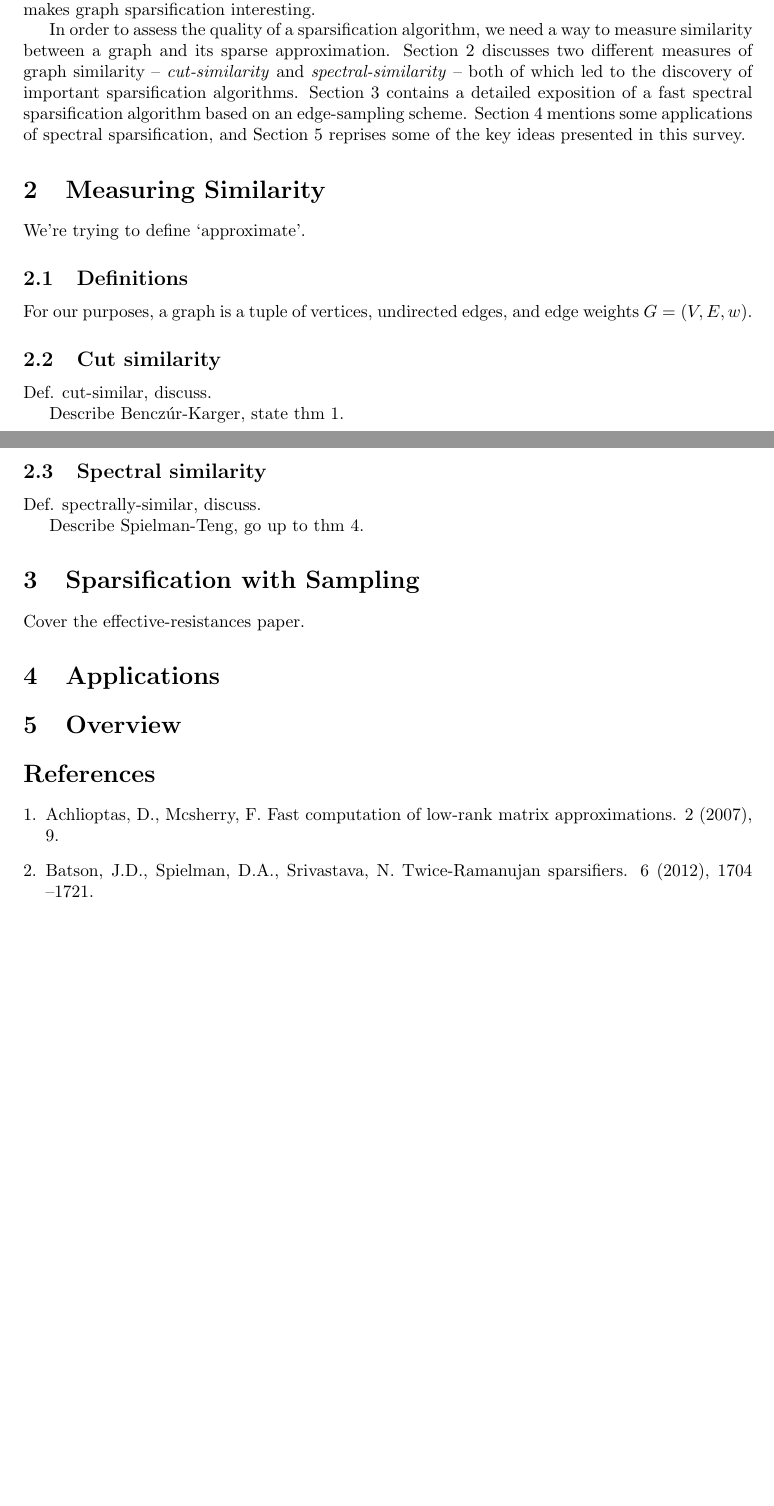
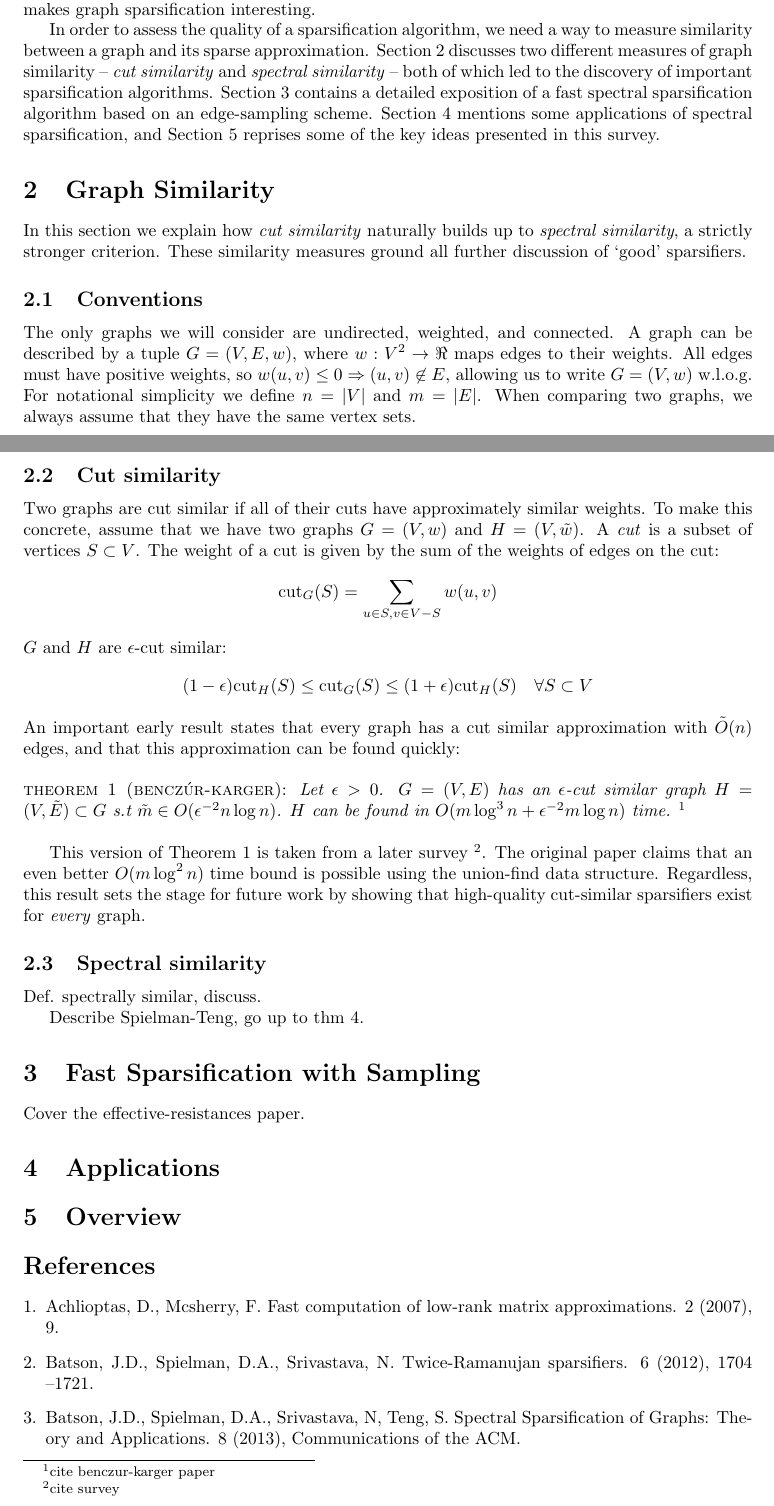
Before and after one commit to vedantk/cs270-survey, a LaTeX document (survey.tex): two parts of pages 1 and 2 of 2 before the commit and two parts of pages 1 and 2 of 3 after it, joined at a grey line, cut so that both start at the same text, the shorter picture padded with empty space. Compiled offline with pdfLaTeX.

Commit message:
finished blurb on cut-similarity

```diff
--- a/survey.tex
+++ b/survey.tex
@@ -39,35 +40,67 @@ sparsification interesting.
 In order to assess the quality of a sparsification algorithm, we need a way
 to measure similarity between a graph and its sparse approximation. Section
 2 discusses two different measures of graph similarity --
-\textit{cut-similarity} and \textit{spectral-similarity} -- both of which
+\textit{cut similarity} and \textit{spectral similarity} -- both of which
 led to the discovery of important sparsification algorithms. Section 3
 contains a detailed exposition of a fast spectral sparsification algorithm
 based on an edge-sampling scheme.  Section 4 mentions some applications of
 spectral sparsification, and Section 5 reprises some of the key ideas
 presented in this survey.
 
-\section{Measuring Similarity}
+\section{Graph Similarity}
 
-We're trying to define `approximate'.
+In this section we explain how \textit{cut similarity} naturally builds up
+to \textit{spectral similarity}, a strictly stronger criterion. These
+similarity measures ground all further discussion of `good' sparsifiers.
 
-\subsection{Definitions}
+\subsection{Conventions}
 
-For our purposes, a graph is a tuple of vertices, undirected edges, and edge
-weights $G = (V, E, w)$.
+The only graphs we will consider are undirected, weighted, and connected. A
+graph can be described by a tuple $G = (V, E, w)$, where $w : V^2
+\rightarrow \Re$ maps edges to their weights. All edges must have positive
+weights, so $w(u, v) \leq 0 \Rightarrow (u, v) \not\in E$, allowing us to
+write $G = (V, w)$ w.l.o.g. For notational simplicity we define $n = |V|$
+and $m = |E|$. When comparing two graphs, we always assume that they have
+the same vertex sets.
 
 \subsection{Cut similarity}
 
-Def. cut-similar, discuss.
+Two graphs are cut similar if all of their cuts have approximately similar
+weights. To make this concrete, assume that we have two graphs $G = (V, w)$
+and $H = (V, \tilde{w})$. A \textit{cut} is a subset of vertices $S \subset
+V$. The weight of a cut is given by the sum of the weights of edges on the
+cut:
+\begin{align*}
+    \cut{G}(S) = \sum_{u \in S, v \in V - S} w(u, v)
+\end{align*}
+$G$ and $H$ are $\epsilon$-cut similar:
+\begin{align*}
+    (1 - \epsilon)\cut{H}(S) \leq \cut{G}(S) \leq (1 + \epsilon)\cut{H}(S)
+    \quad \forall{S \subset V}
+\end{align*}
+An important early result states that every graph has a cut similar
+approximation with $\tilde{O}(n)$ edges, and that this approximation can be
+found quickly: \\
 
-Describe Benczúr-Karger, state thm 1.
+\noindent
+\textlcsc{Theorem 1 (Bencz\'{u}r-Karger)}: \textit{Let $\epsilon > 0$. $G =
+(V, E)$ has an $\epsilon$-cut similar graph $H = (V, \tilde{E}) \subset G$
+s.t $\tilde{m} \in O(\epsilon^{-2}n\log n)$. $H$ can be found in $O(m\log^3n
++ \epsilon^{-2}m\log n)$ time.} \footnote{cite benczur-karger paper} \\
+
+This version of Theorem 1 is taken from a later survey \footnote{cite
+survey}. The original paper claims that an even better $O(m\log^2 n)$ time
+bound is possible using the union-find data structure. Regardless, this
+result sets the stage for future work by showing that high-quality
+cut-similar sparsifiers exist for \textit{every} graph.
 
 \subsection{Spectral similarity}
 
-Def. spectrally-similar, discuss.
+Def. spectrally similar, discuss.
 
 Describe Spielman-Teng, go up to thm 4.
 
-\section{Sparsification with Sampling}
+\section{Fast Sparsification with Sampling}
 
 Cover the effective-resistances paper.
 
@@ -79,11 +112,12 @@ Cover the effective-resistances paper.
 
 \begin{enumerate}[1.]
     \item Achlioptas, D., Mcsherry, F. Fast computation of low-rank matrix
-approximations. 2 (2007), 9.
+        approximations. 2 (2007), 9.
 
     \item Batson, J.D., Spielman, D.A., Srivastava, N.  Twice-Ramanujan
-sparsifiers. 6 (2012), 1704 –1721.
+        sparsifiers. 6 (2012), 1704 –1721.
 
-    \item Benczúr, A.A., Karger, D.R.  Approximating s-t minimum cuts in O(n 2
-) time. In (1996), 47–55.
+    \item Batson, J.D., Spielman, D.A., Srivastava, N, Teng, S.  Spectral
+        Sparsification of Graphs: Theory and Applications. 8 (2013),
+        Communications of the ACM.
 
```
Also changed, not shown: survey.tex (15 more changed lines).
